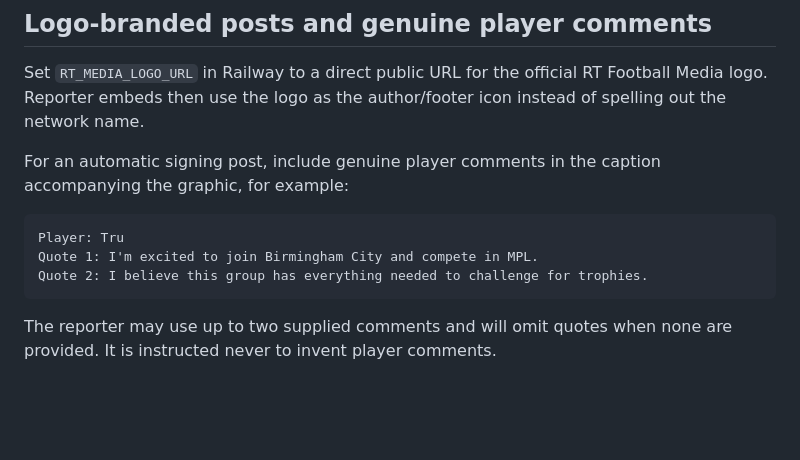
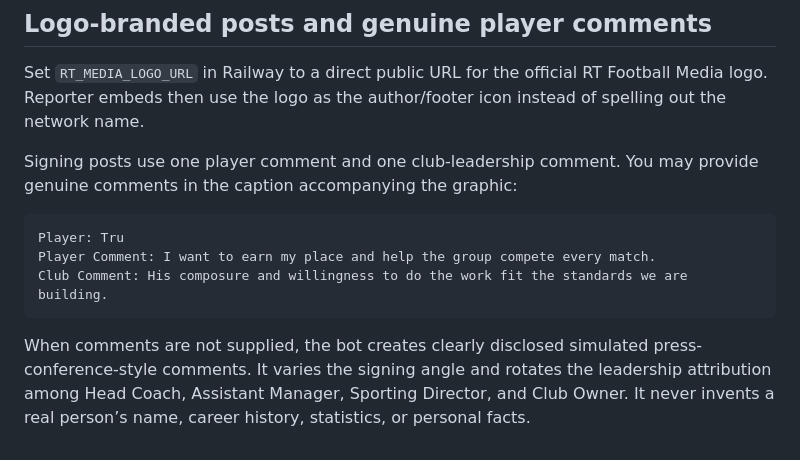
Before and after one commit to zakarigray-coach/ProClubs-API, a Markdown page: README.md, the part around the change. GitHub-like rendering; blank space fills up the shorter version.

Commit message:
Document varied simulated signing comments

````diff
--- a/README.md
+++ b/README.md
@@ -88,12 +88,12 @@ The audit makes no changes by itself. It provides **Approve Safe Cleanup** and *
 
 Set `RT_MEDIA_LOGO_URL` in Railway to a direct public URL for the official RT Football Media logo. Reporter embeds then use the logo as the author/footer icon instead of spelling out the network name.
 
-For an automatic signing post, include genuine player comments in the caption accompanying the graphic, for example:
+Signing posts use one player comment and one club-leadership comment. You may provide genuine comments in the caption accompanying the graphic:
 
 ```text
 Player: Tru
-Quote 1: I'm excited to join Birmingham City and compete in MPL.
-Quote 2: I believe this group has everything needed to challenge for trophies.
+Player Comment: I want to earn my place and help the group compete every match.
+Club Comment: His composure and willingness to do the work fit the standards we are building.
 ```
 
-The reporter may use up to two supplied comments and will omit quotes when none are provided. It is instructed never to invent player comments.
+When comments are not supplied, the bot creates clearly disclosed simulated press-conference-style comments. It varies the signing angle and rotates the leadership attribution among Head Coach, Assistant Manager, Sporting Director, and Club Owner. It never invents a real person’s name, career history, statistics, or personal facts.
````
